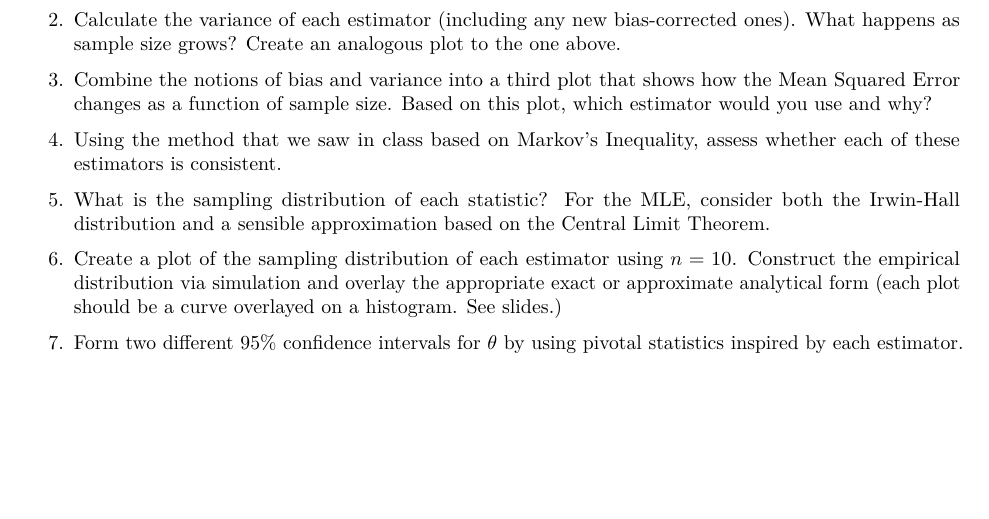
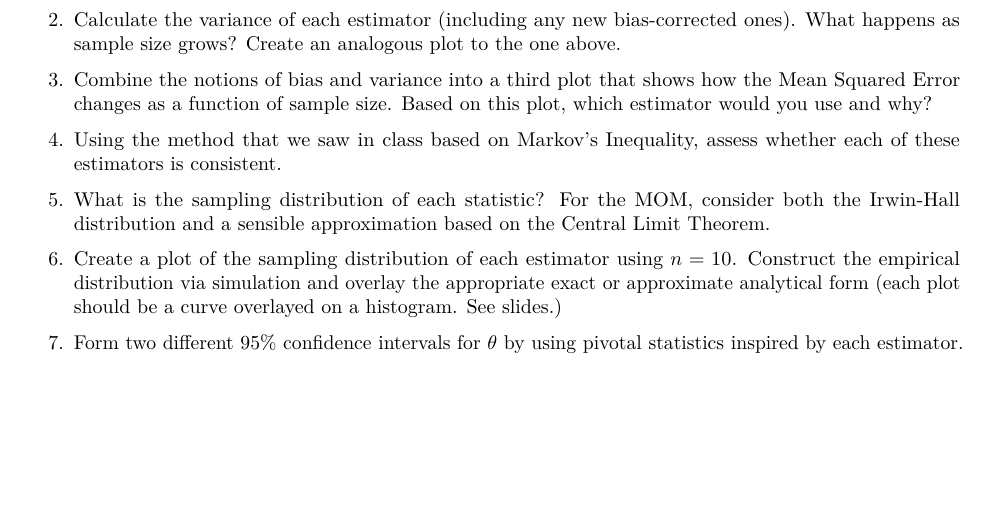
Before and after one commit to andrewpbray/math-392, an R Markdown document (problem-sets/ps-5.Rmd): part of page 2 of 2, cut so that both start at the same text. The pictures show the output file problem-sets/ps-5.pdf that the author committed with the source.

Commit message:
fix typo

```diff
--- a/problem-sets/ps-5.Rmd
+++ b/problem-sets/ps-5.Rmd
@@ -36,7 +36,7 @@ $$\begin{aligned}
 
 4. Using the method that we saw in class based on Markov's Inequality, assess whether each of these estimators is consistent.
 
-5. What is the sampling distribution of each statistic? For the MLE, consider both the Irwin-Hall distribution and a sensible approximation based on the Central Limit Theorem.
+5. What is the sampling distribution of each statistic? For the MOM, consider both the Irwin-Hall distribution and a sensible approximation based on the Central Limit Theorem.
 
 6. Create a plot of the sampling distribution of each estimator using $n = 10$. Construct the empirical distribution via simulation and overlay the appropriate exact or approximate analytical form (each plot should be a curve overlayed on a histogram. See slides.)
 
```
Also changed, not shown: problem-sets/ps-5.pdf.
